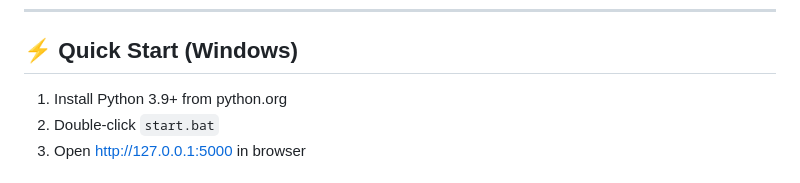
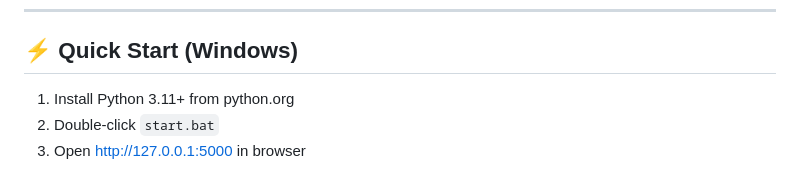
Before and after one commit to Abhishek09821/canary-file, a Markdown page: README.md, the part around the change. Drawn GitHub-style.

Commit message:
Update Python version in Quick Start instructions

```diff
--- a/README.md
+++ b/README.md
@@ -8,7 +8,7 @@ instant Telegram/Email alert with full evidence collection.
 
 ## ⚡ Quick Start (Windows)
 
-1. Install Python 3.9+ from python.org
+1. Install Python 3.11+ from python.org
 2. Double-click `start.bat`
 3. Open http://127.0.0.1:5000 in browser
 
```
